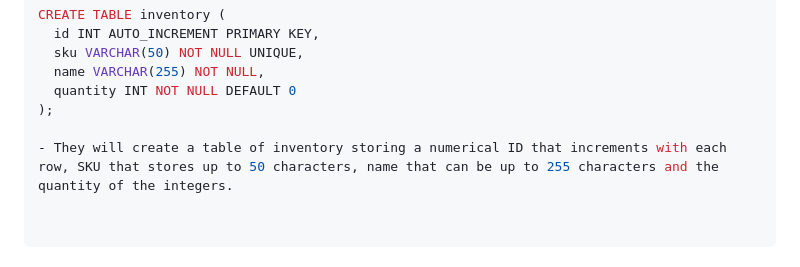
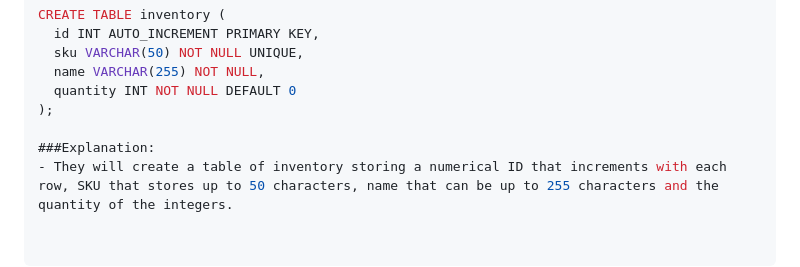
Before and after one commit to 35505126/Jadey-s-Bakery-, a Markdown page: README.md, the part around the change. Drawn GitHub-style.

```diff
--- a/README.md
+++ b/README.md
@@ -86,4 +86,5 @@ CREATE TABLE inventory (
   quantity INT NOT NULL DEFAULT 0
 );
 
+###Explanation:
 - They will create a table of inventory storing a numerical ID that increments with each row, SKU that stores up to 50 characters, name that can be up to 255 characters and the quantity of the integers.
```
